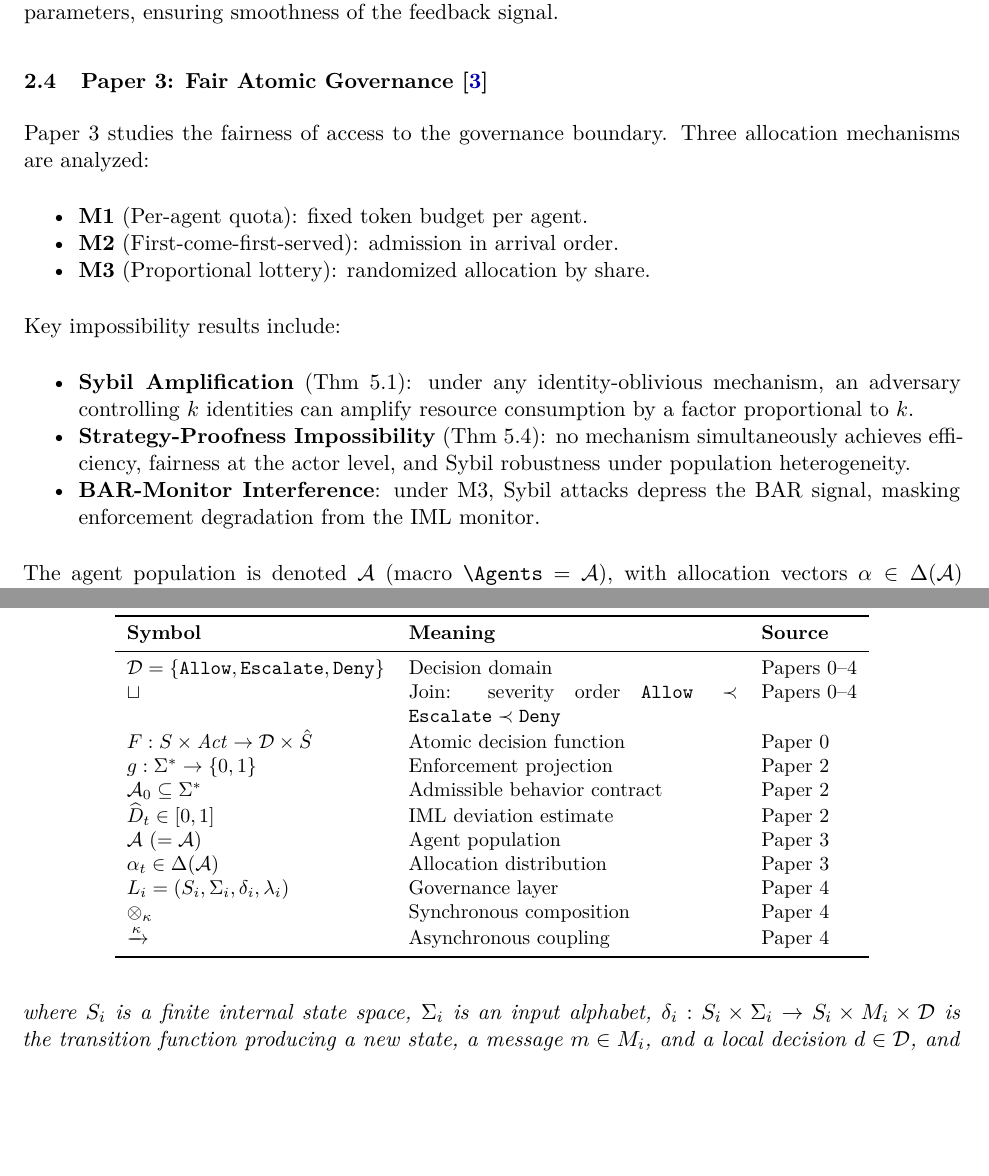
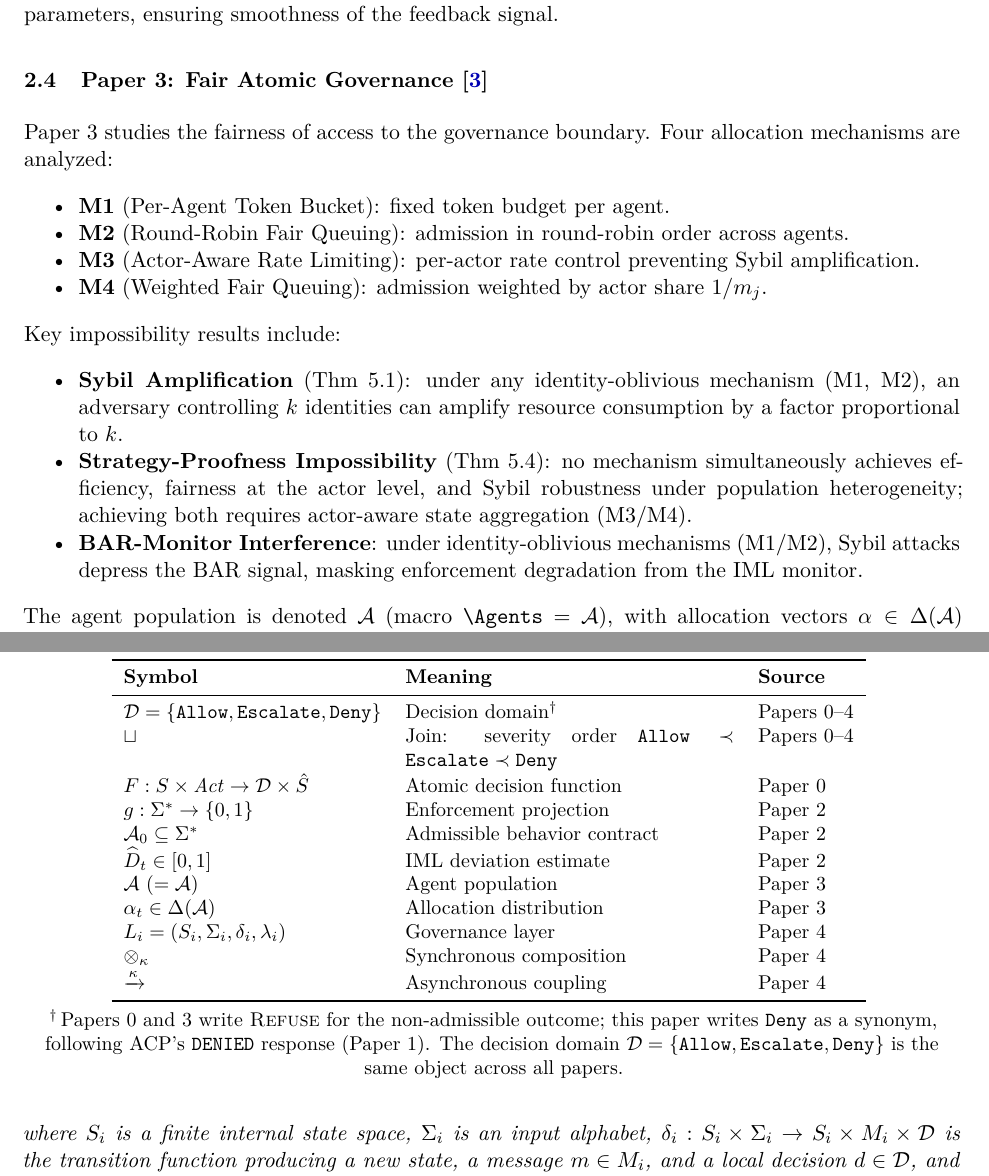
Before and after one commit to chelof100/compositional-governance, a LaTeX paper (main.tex): two parts of pages 6 and 7 of 22, joined at a grey line, cut so that both start at the same text, the shorter picture padded with empty space. Compiled offline with pdfLaTeX.

Commit message:
Fix Paper 4: correct M2/M3 mechanism names + Deny/Refuse bridge note
CRITICAL FIX: M2/M3 were wrong vs Paper 3 canonical definitions
- M2: First-come-first-served → Round-Robin Fair Queuing
- M3: Proportional lottery → Actor-Aware Rate Limiting
- Added M4 (Weighted Fair Queuing) to complete the set
- BAR-Monitor interference: attributed to M1/M2 (identity-oblivious),
  not M3 (which IS the Sybil-resistant mechanism)
- Notation table: added dagger note clarifying Deny ≡ Refuse (Papers 0/3),
  following ACP's DENIED response

Co-Authored-By: Claude Sonnet 4.6 <noreply@anthropic.com>

```diff
--- a/main.tex
+++ b/main.tex
@@ -284,23 +284,26 @@ feedback signal.
 
 \subsection{Paper~3: Fair Atomic Governance~\cite{fairgov26}}
 
-Paper~3 studies the fairness of access to the governance boundary. Three
+Paper~3 studies the fairness of access to the governance boundary. Four
 allocation mechanisms are analyzed:
 \begin{itemize}[noitemsep]
-  \item \textbf{M1} (Per-agent quota): fixed token budget per agent.
-  \item \textbf{M2} (First-come-first-served): admission in arrival order.
-  \item \textbf{M3} (Proportional lottery): randomized allocation by share.
+  \item \textbf{M1} (Per-Agent Token Bucket): fixed token budget per agent.
+  \item \textbf{M2} (Round-Robin Fair Queuing): admission in round-robin order across agents.
+  \item \textbf{M3} (Actor-Aware Rate Limiting): per-actor rate control preventing Sybil amplification.
+  \item \textbf{M4} (Weighted Fair Queuing): admission weighted by actor share $1/m_j$.
 \end{itemize}
 Key impossibility results include:
 \begin{itemize}[noitemsep]
   \item \textbf{Sybil Amplification} (Thm~5.1): under any identity-oblivious
-    mechanism, an adversary controlling $k$ identities can amplify resource
+    mechanism (M1, M2), an adversary controlling $k$ identities can amplify resource
     consumption by a factor proportional to $k$.
   \item \textbf{Strategy-Proofness Impossibility} (Thm~5.4): no mechanism
     simultaneously achieves efficiency, fairness at the actor level, and
-    Sybil robustness under population heterogeneity.
-  \item \textbf{BAR-Monitor Interference}: under M3, Sybil attacks depress
-    the BAR signal, masking enforcement degradation from the IML monitor.
+    Sybil robustness under population heterogeneity; achieving both requires
+    actor-aware state aggregation (M3/M4).
+  \item \textbf{BAR-Monitor Interference}: under identity-oblivious mechanisms
+    (M1/M2), Sybil attacks depress the BAR signal, masking enforcement
+    degradation from the IML monitor.
 \end{itemize}
 The agent population is denoted $\Agents$ (macro \verb|\Agents| = $\mathcal{A}$),
 with allocation vectors $\alpha \in \Delta(\Agents)$ denoting probability
@@ -318,7 +321,7 @@ Table~\ref{tab:notation} collects the notation unified across the four papers.
 \toprule
 \textbf{Symbol} & \textbf{Meaning} & \textbf{Source} \\
 \midrule
-$\Dec = \{\allow,\escalate,\deny\}$ & Decision domain & Papers~0--4 \\
+$\Dec = \{\allow,\escalate,\deny\}$ & Decision domain$^{\dagger}$ & Papers~0--4 \\
 $\join$ & Join: severity order $\allow \prec \escalate \prec \deny$ & Papers~0--4 \\
 $F: S \times \mathit{Act} \to \Dec \times \hat{S}$ & Atomic decision function & Paper~0 \\
 $g: \Sigma^* \to \{0,1\}$ & Enforcement projection & Paper~2 \\
@@ -331,6 +334,12 @@ $\otimes_\kappa$ & Synchronous composition & Paper~4 \\
 $\xrightarrow{\kappa}$ & Asynchronous coupling & Paper~4 \\
 \bottomrule
 \end{tabular}
+\smallskip
+
+\noindent\small $^{\dagger}$\,Papers~0 and~3 write $\textsc{Refuse}$ for the
+non-admissible outcome; this paper writes $\deny$ as a synonym, following
+ACP's \texttt{DENIED} response (Paper~1).  The decision domain
+$\Dec = \{\allow,\escalate,\deny\}$ is the same object across all papers.
 \end{table}
 
 % ===========================================================================
```
